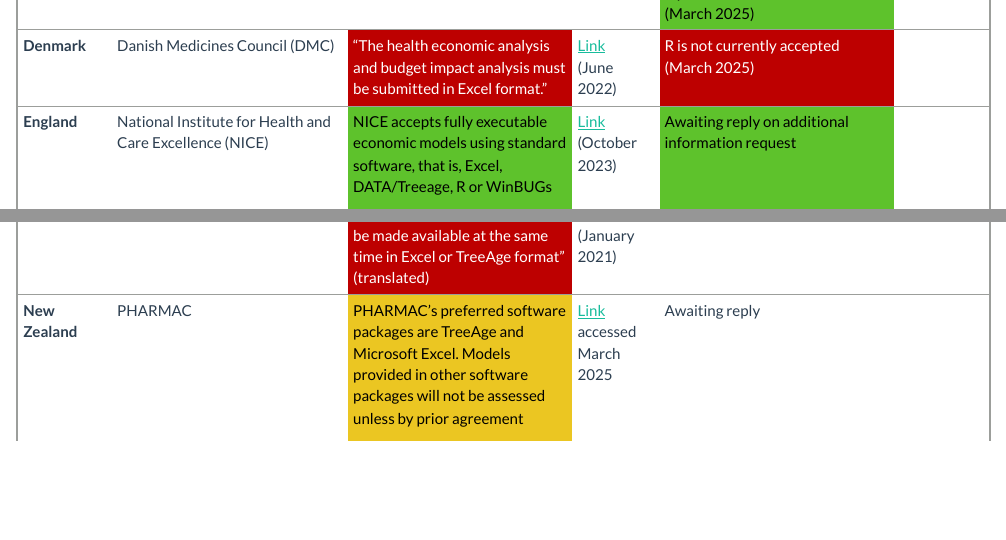
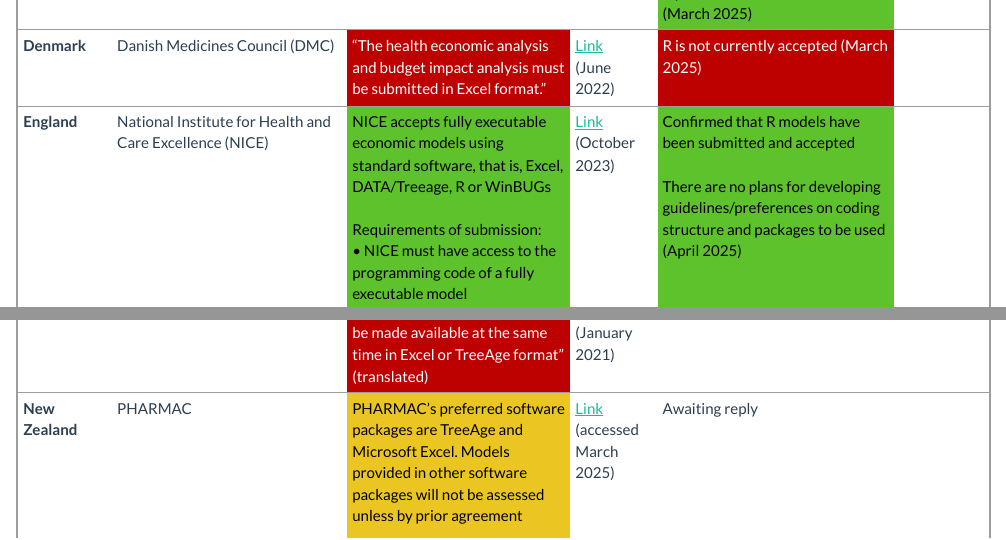
Before and after one commit to dark-peak-analytics/HTA_acceptance_living_document, an R Markdown document (index.Rmd): the page in a window 1100 px wide, from 1840 px down, and a second part further down, joined at a grey line. The pictures show the output file index.html that the author committed with the source, opened offline.

Commit message:
Updated to include England response

```diff
--- a/index.Rmd
+++ b/index.Rmd
@@ -139,13 +139,13 @@
 | <b>Canada</b> |Canada's Drug Agency (CDA)| States that the economic model must be programmed in Excel but the sponsor must contact CDA-AMC in advance if considering alternative program software to ensure that it is acceptable and whether additional requirements will apply.<br><br> Requirements of submission: <br> • The model must be able to function in a stand-alone environment that does not require access to a web-based platform. <br> • The sponsor must provide the model in its entirety and be able to fully execute the model based on modifications to parameters of interest <br> • CDA-AMC must be able to vary individual parameters, view the calculations, and run the model to generate results | <a href = "https://www.cda-amc.ca/procedures-reimbursement-reviews" target="_blank">Link</a> <br> (September 2024) |• Not yet received submission fully in R, but have received submissions where specific functionality is programmed in R (uncommon: around 5 instances in last 5 years)<br> • Would accept R, but would expect there to be strong justification<br> • Any submitted code must be clearly annotated and with minimal use of packages that need to be installed from CRAN <br> • Would need to adhere to all specified guidelines (e.g.  requires inclusion of Markov trace, ability to vary individual parameters and have locally executable model) <br>(March 2025)| |
 | <b>Czech Republic</b> |CzechHTA| Software preference not specified | Not available| The Czech authority have received models in R although it is uncommon. They have also developed models internally in R and have based their recent analysis of HPV catch-up vaccination on this platform. <br><br> The key thing that they look for is good documentation, especially surrounding the localisation of inputs and model structure (March 2025)| |
 | <b>Denmark</b> |Danish Medicines Council (DMC)| “The health economic analysis and budget impact analysis must be submitted in Excel format.” | <a href = "https://medicinraadet-dk.b-cdn.net/media/huyhssl2/the-danish-medicines-councils-process-guide-for-assessing-new-pharmaceuticals-version-1-2.pdf" target="_blank">Link</a> <br> (June 2022) | R is not currently accepted (March 2025) | |
-| <b>England</b> |National Institute for Health and Care Excellence (NICE)|  NICE accepts fully executable economic models using standard software, that is, Excel, DATA/Treeage, R or WinBUGs <br><br>  Requirements of submission: <br> • NICE must have access to the programming code of a fully executable model <br> • No specifications on package preference or code guidelines| <a href = "https://www.nice.org.uk/process/pmg36/resources/nice-health-technology-evaluations-the-manual-pdf-72286779244741" target="_blank">Link</a> <br> (October 2023) | Awaiting reply on additional information request| |
+| <b>England</b> |National Institute for Health and Care Excellence (NICE)|  NICE accepts fully executable economic models using standard software, that is, Excel, DATA/Treeage, R or WinBUGs <br><br>  Requirements of submission: <br> • NICE must have access to the programming code of a fully executable model <br> • No specifications on package preference or code guidelines| <a href = "https://www.nice.org.uk/process/pmg36/resources/nice-health-technology-evaluations-the-manual-pdf-72286779244741" target="_blank">Link</a> <br> (October 2023) | Confirmed that R models have been submitted and accepted <br><br> There are no plans for developing guidelines/preferences on coding structure and packages to be used (April 2025)| |
 | <b>Finland</b> |Pharmaceuticals Pricing Board| States that recommended softwares for executing the model are Microsoft Excel and R. <br><br>It must be possible to view and edit the calculation formulas and initial data in the electronic document. The model needs to facilitate the addition of new scenarios and the model must not be password protected. | <a href = "https://www.hila.fi/content/uploads/2024/06/Instructions_TTS_2024_190624.pdf" target="_blank">Link</a> <br> (June 2024) | The Pharmaceuticals Pricing Board has not yet received any R model as part of an application submission. R packages published on CRAN are recommended. Stated that all instructions for health economic evaluations currently available apply to R models. <br><br> The model should be attached and the Pharmaceuticals Pricing Board should be able to view and edit the model code and data, including creating new scenarios. l it is also important to have comprehensive comments in the code to ensure smooth assessment process. (March 2025) | |
 | <b>France</b> |Haute Autorité de Santé (HAS)| Software preference not specified | <a href = "https://www.has-sante.fr/upload/docs/application/pdf/2014-03/pricing_reimbursement_of_drugs_and_hta_policies_in_france.pdf" target="_blank">Link</a> <br> (March 2014) | Awaiting reply | |
 | <b>Germany</b> |Institute for Quality and efficiency in Health Care (IQWiG)| Software preference not specified in English General methods guidance| <a href = "https://www.iqwig.de/en/about-us/methods/methods-paper/" target="_blank">Link</a> <br>Version 7 (September 2023) | IQWiG have stated that R is a recognized program and models developed with it will be accepted. They have confirmed that they have not yet received any models in R and that they have no current guidelines on how a model in R would need to be developed for submission. (February 2025)| |
 | <b>Ireland</b> |National Centre for Pharmacoeconomics (NCPE)| States that Microsoft Excel 2021 (or earlier versions) is the preferred software for NCPE submissions.  Contact the NCPE in advance of submission if alternative software packages are to be considered for submission <br><br>Requirements of submission: <br> •  A Technical Specification Document is required to be submitted alongside the model for how users should use and adapt the model <br>  • The model must be fully executable <br>  • Specifications of outputs are detailed in guidance and would need to be adhered to regardless of software used | <a href = "https://www.ncpe.ie/submission-process/submission-templates/format-of-full-submissions/" target="_blank">Link</a> <br>Version 3.1 (March 2023) | The NCPE Will accept R with prior notification. No submissions have been made in R to date <br><br>All code would need to be provided. There is currently no guidance on preferred packages or code guidelines (March 2025) | |
 | <b>Italy</b> |Italian Medicines Agency (AIFA)| “The data and models used must be made available at the same time in Excel or TreeAge format” (translated)  | <a href = "https://www.aifa.gov.it/en/linea-guida-capitolo-9" target="_blank">Link</a> <br>(January 2021) | Awaiting reply | |
-|<b>New Zealand</b> |PHARMAC| PHARMAC’s preferred software packages are TreeAge and Microsoft Excel. Models provided in other software packages will not be assessed unless by prior agreement <br><br> Requirements of submission: <br> • The model must be stand-alone, where PHARMAC can access all model materials for review and amend any relevant inputs <br> • Economic models should not be unnecessarily complex, and should always be transparent, well described and reproducible | <a href = "https://www.pharmac.govt.nz/medicine-funding-and-supply/the-funding-process/policies-manuals-and-processes/economic-analysis/prescription-for-pharmacoeconomic-analysis-methods-for-cost-utility-analysis/2-health-economic-analysis-at-pharmac" target="_blank">Link</a> <br>accessed March 2025| Awaiting reply | |
+|<b>New Zealand</b> |PHARMAC| PHARMAC’s preferred software packages are TreeAge and Microsoft Excel. Models provided in other software packages will not be assessed unless by prior agreement <br><br> Requirements of submission: <br> • The model must be stand-alone, where PHARMAC can access all model materials for review and amend any relevant inputs <br> • Economic models should not be unnecessarily complex, and should always be transparent, well described and reproducible | <a href = "https://www.pharmac.govt.nz/medicine-funding-and-supply/the-funding-process/policies-manuals-and-processes/economic-analysis/prescription-for-pharmacoeconomic-analysis-methods-for-cost-utility-analysis/2-health-economic-analysis-at-pharmac" target="_blank">Link</a> <br>(accessed March 2025)| Awaiting reply | |
 | <b>Norway</b> |Norwegian Medicines Agency (NoMA)| States that normally it would be useful if the model is designed using Excel, but other alternatives can also be acceptable such as, TreeAge and R. <br><br>Requirements of submission<br>• NoMA must be able to change all relevant variables and parameters in the model <br> • The model must not be locked, time limited, password-protected unless the password is made available, or have any hidden elements that are not described or cannot easily be changed. <br> • The model must be fully executable and not in any non-transparent programmes and/or programming languages | <a href = "https://www.dmp.no/globalassets/documents/english/public-funding-and-pricing/documentation-for-sta/guidelines-20.05.2020.pdf" target="_blank">Link</a> <br> (May 2020) | Awaiting reply on additional information request | |
 | <b>Poland</b> |Agency for Health Technology Assessment and Tariff System (AOTM)| “Except for justified situations, the models should be developed using commonly available tools - Software like MS Excel, TreeAge is often used.” (translated) | <a href = "https://www.aotm.gov.pl/en/guidelines/" target="_blank">Link</a> <br> Version 3 (August 2016) | Awaiting reply | |
 | <b>Portugal</b> |Health Technology Assessment Committee (Infarmed)| The guidance states that a model software needs to be appropriate for the cost effectiveness model <br><br>Requirements of submission<br>• No specific guidance on model deployment <br>• There is to be a specific focus on drivers and outcomes of paramenter uncertainty over time| <a href = "https://www.infarmed.pt/web/infarmed/entidades/medicamentos-uso-humano/avaliacao-tecnologias-saude/avaliacao-terapeutica-e-economica2018/-i-guidelines-/i-" target="_blank">Link</a> <br> Version 1 (December 2019) | Infarmed have confirmed that they will accept submissions in R code. However noted that specific particularities of the economic model may need to be replicated in Excel if the methodology is unclear. <br><br> There is no current guidance on specific packages or coding structure. (March 2025)| |
```
Also changed, not shown: index.html, index.Rmd (4 more changed lines).
